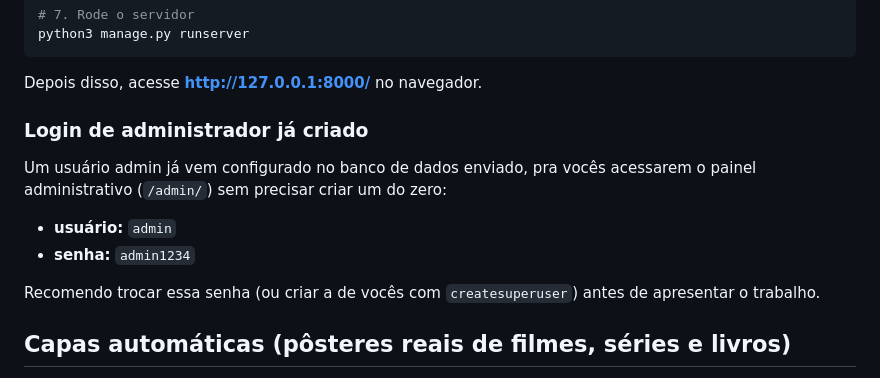
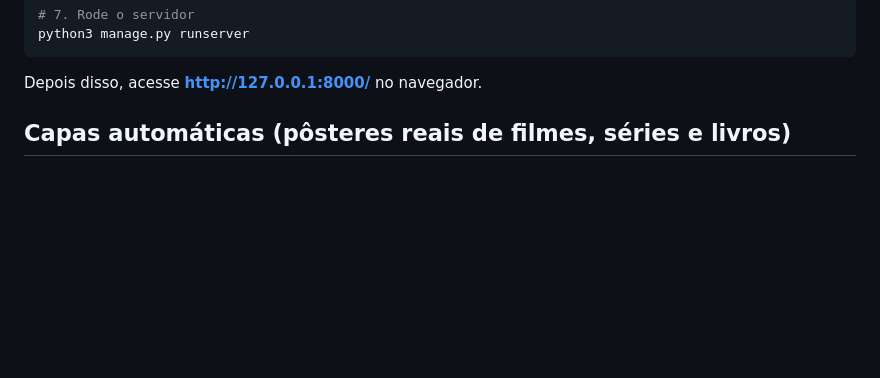
Before and after one commit to brNNzzz/cinebooks, a Markdown page: README.md, the part around the change. Drawn GitHub-style; blank space fills up the shorter version.

```diff
--- a/README.md
+++ b/README.md
@@ -43,16 +43,6 @@ python3 manage.py runserver
 
 Depois disso, acesse **http://127.0.0.1:8000/** no navegador.
 
-### Login de administrador já criado
-
-Um usuário admin já vem configurado no banco de dados enviado, pra vocês acessarem o
-painel administrativo (`/admin/`) sem precisar criar um do zero:
-
-- **usuário:** `admin`
-- **senha:** `admin1234`
-
-Recomendo trocar essa senha (ou criar a de vocês com `createsuperuser`) antes de
-apresentar o trabalho.
 
 ## Capas automáticas (pôsteres reais de filmes, séries e livros)
 
```
